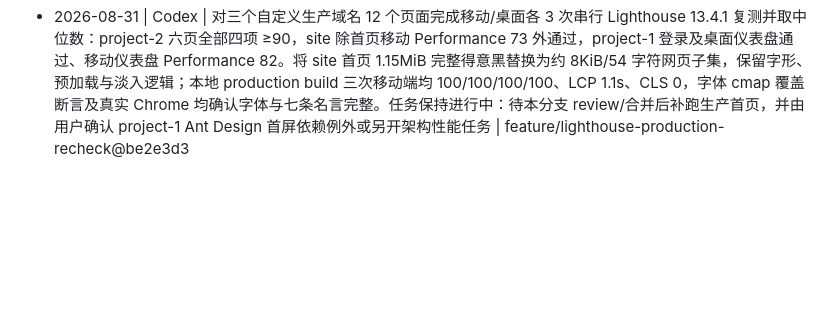
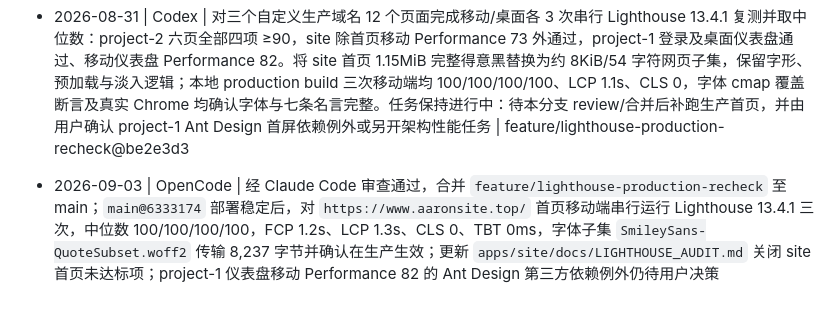
Before and after one commit to Aaron48615/blog, a Markdown page: docs/PROGRESS.md, the part around the change. Drawn GitHub-style; blank space fills up the shorter version.

Commit message:
docs: 补充生产首页 Lighthouse 复测与进度记录

```diff
--- a/docs/PROGRESS.md
+++ b/docs/PROGRESS.md
@@ -102,3 +102,4 @@
 - 2026-08-31 | Codex | 完成三站 12 个页面移动/桌面 Lighthouse 生产基线与最小化修复：site 去失效字体并提升对比度；project-1 补 SEO/点击区域、启动占位并将 371 KiB gzip ECharts 实现延迟到交互后加载；project-2 补语义/alt/SEO/缩放、消除约 0.16 CLS、移除外链 LCP、提前核心内容并优化图片优先级。三站 build、project-1 22 项测试/lint、project-2 81 项测试/AI bundle 检查、格式与 diff 检查通过；Vercel Preview 确认 project-1/project-2 无障碍/最佳实践 ≥ 90 与商城 CLS 归零，但 site Preview 被 Deployment Protection 阻挡，Preview noindex 和冷缓存/外部 API/第三方图片导致性能/SEO不能代替生产终验。需 review 合并发布后复测三个自定义域名；低于 90 的外部依赖项待用户确认例外或另开基础设施任务 | feature/lighthouse-audit@b901e77,b95837b
 - 2026-08-31 | OpenCode | 经 Claude Code 审查通过，合并 `feature/lighthouse-audit` 至 main；三个 app 生产部署已自动触发；修正 PROGRESS.md 中 Codex Lighthouse 记录的时间序；待三个自定义域名生产部署稳定后复测 Lighthouse 四项指标，低于 90 的第三方依赖项由用户确认例外或另开任务
 - 2026-08-31 | Codex | 对三个自定义生产域名 12 个页面完成移动/桌面各 3 次串行 Lighthouse 13.4.1 复测并取中位数：project-2 六页全部四项 ≥90，site 除首页移动 Performance 73 外通过，project-1 登录及桌面仪表盘通过、移动仪表盘 Performance 82。将 site 首页 1.15MiB 完整得意黑替换为约 8KiB/54 字符网页子集，保留字形、预加载与淡入逻辑；本地 production build 三次移动端均 100/100/100/100、LCP 1.1s、CLS 0，字体 cmap 覆盖断言及真实 Chrome 均确认字体与七条名言完整。任务保持进行中：待本分支 review/合并后补跑生产首页，并由用户确认 project-1 Ant Design 首屏依赖例外或另开架构性能任务 | feature/lighthouse-production-recheck@be2e3d3
+- 2026-09-03 | OpenCode | 经 Claude Code 审查通过，合并 `feature/lighthouse-production-recheck` 至 main；`main@6333174` 部署稳定后，对 `https://www.aaronsite.top/` 首页移动端串行运行 Lighthouse 13.4.1 三次，中位数 100/100/100/100，FCP 1.2s、LCP 1.3s、CLS 0、TBT 0ms，字体子集 `SmileySans-QuoteSubset.woff2` 传输 8,237 字节并确认在生产生效；更新 `apps/site/docs/LIGHTHOUSE_AUDIT.md` 关闭 site 首页未达标项；project-1 仪表盘移动 Performance 82 的 Ant Design 第三方依赖例外仍待用户决策
```
Also changed, not shown: 1 other file.
